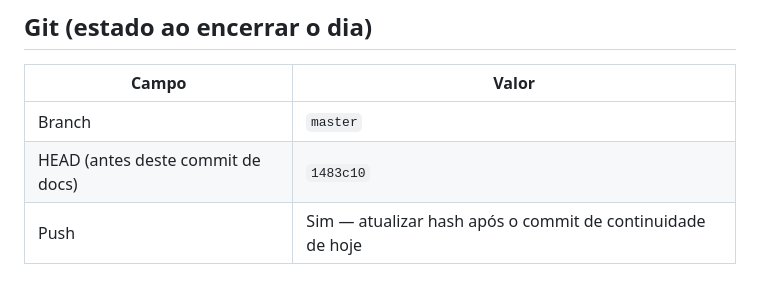
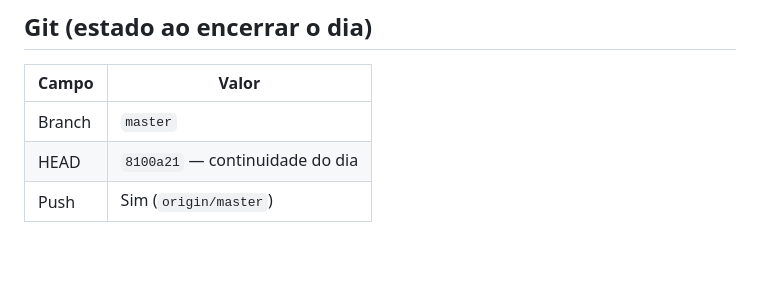
Before and after one commit to sergiocjr/poligestor_app, a Markdown page: docs/CONTINUAR_PROJETO.md, the part around the change. Drawn GitHub-style; blank space fills up the shorter version.

Commit message:
docs: registra hash 8100a21 no CONTINUAR_PROJETO
Co-authored-by: Cursor <cursoragent@cursor.com>

```diff
--- a/docs/CONTINUAR_PROJETO.md
+++ b/docs/CONTINUAR_PROJETO.md
@@ -173,5 +173,5 @@ Deep links: `poligestor://finance|financeiro|gestao-financeira|financas/...`
 | Campo | Valor |
 |-------|--------|
 | Branch | `master` |
-| HEAD (antes deste commit de docs) | `1483c10` |
-| Push | Sim — atualizar hash após o commit de continuidade de hoje |
+| HEAD | `8100a21` — continuidade do dia |
+| Push | Sim (`origin/master`) |
```
